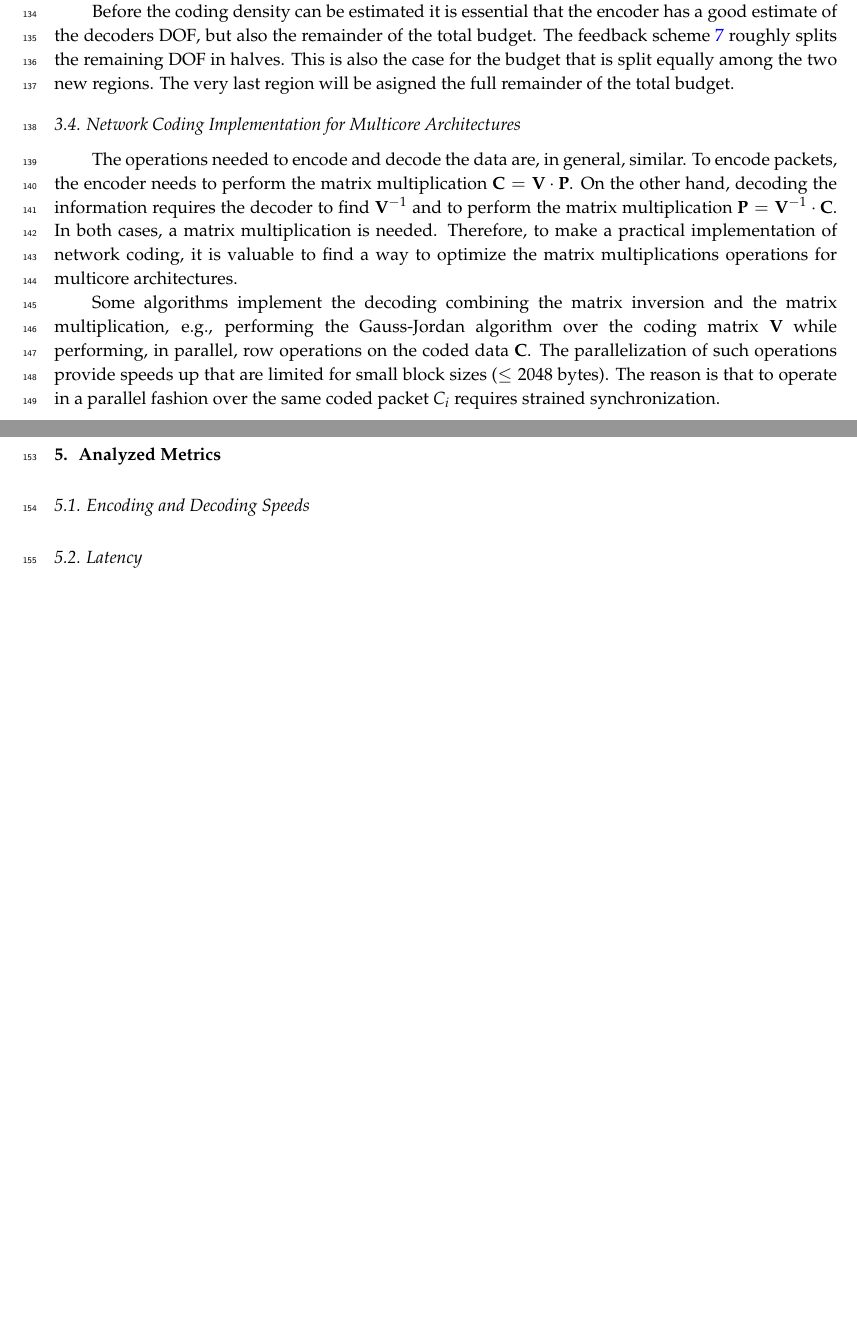
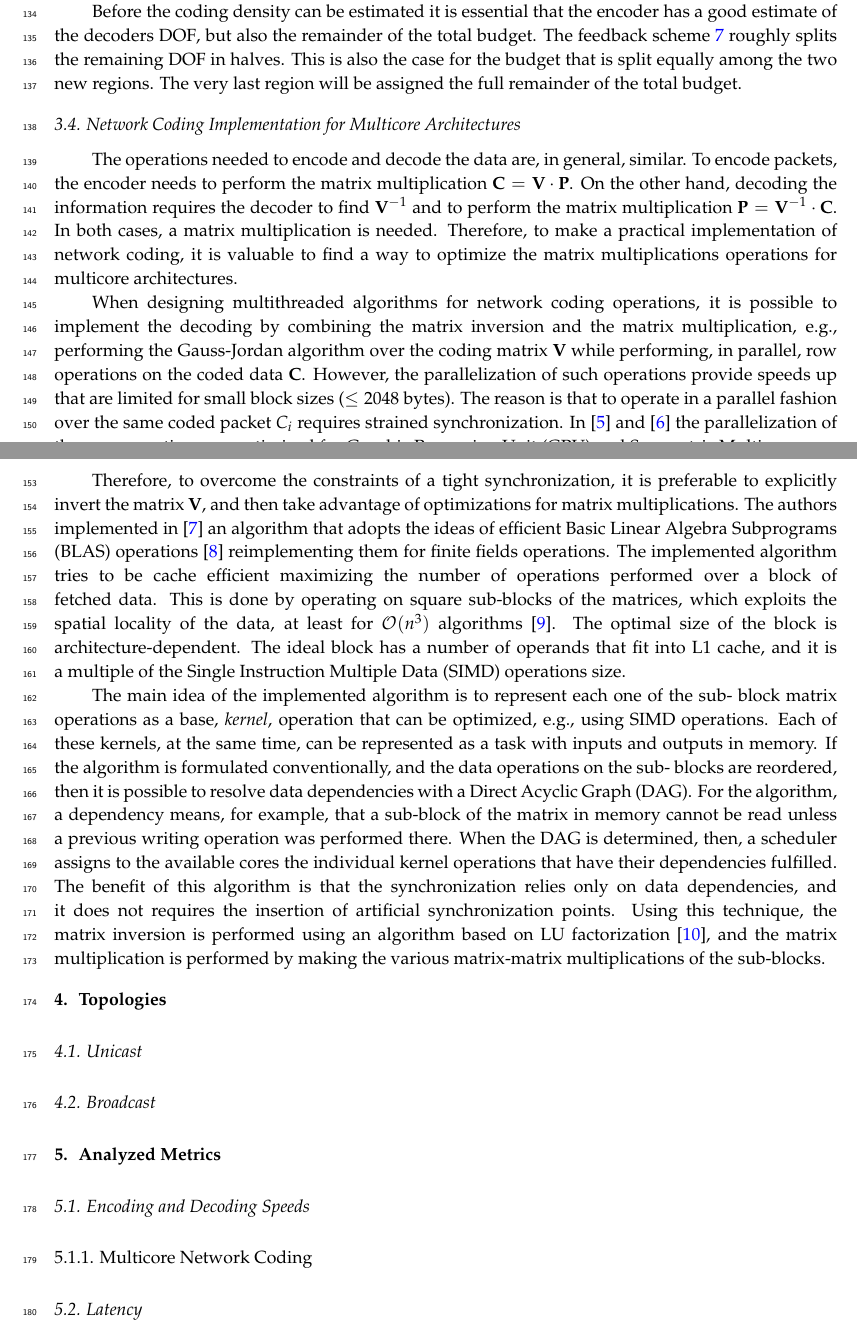
Before and after one commit to nestorjhernandezm/raspi-journal-part-2-coding-schemes, a LaTeX paper (raspi_journal.tex, which reads acronym.tex, metrics.tex, schemes.tex): two parts of pages 5 and 6 of 6 before the commit and two parts of pages 5 and 6 of 7 after it, joined at a grey line, cut so that both start at the same text, the shorter picture padded with empty space. Compiled offline with pdfLaTeX.

Commit message:
multicore information added

```diff
--- a/acronym.tex
+++ b/acronym.tex
@@ -10,6 +10,7 @@
 \acro{ARF}{Auto Rate Fallback}
 \acro{API}{Application Programming Interface}
 \acro{BER}{Bit Error Rate}
+\acro{BLAS}{Basic Linear Algebra Subprograms}
 \acro{BS}{Base Station}
 \acro{BSS}{Basic Service Set}
 \acro{cdf}{Cummulative Density Function}
@@ -20,6 +21,7 @@
 \acro{CWN}{Cooperative Wireless Network}
 \acro{CTS}{Clear to Send}
 \acro{D2D}{Device to Device}
+\acro{DAG}{Direct Acyclic Graph}
 \acro{DCF}{Distributed Coordination Function}
 \acro{DIFS}{Distributed Interframe Space}
 \acro{ERP}{Extended Rate PHY}
@@ -28,6 +30,7 @@
 \acro{FF}{Finite Field}
 \acro{GF}{Galois Field}
 \acro{GPS}{Global Positioning System}
+\acro{GPU}{Graphic Processing Unit}
 \acro{HTTP}{Hyper Text Transfer Protocol}
 \acro{IBSS}{Independent BSS}
 \acro{IC}{Interference Cancellation}
@@ -72,7 +75,8 @@
 \acro{SAIC}{Single Antenna Interference Cancellation}
 \acro{SIMD}{Single Instruction Multiple Data}
 \acro{SINR}{Signal-to-Interference-plus-Noise Ratio}
-\acro{SNMP}{Simple Network Managment Protocol}
+\acro{SMP}{Symmetric Multiprocessor}
+\acro{SNMP}{Simple Network Management Protocol}
 \acro{SNR}{Signal-to-Noise Ratio}
 \acro{SIFS}{Short Interframe Space}
 \acro{SSE}{Streaming SIMD Extensions}
--- a/metrics.tex
+++ b/metrics.tex
@@ -1,4 +1,8 @@
 \label{sec:metrics}
 \subsection{Encoding and Decoding Speeds}
+
+\subsubsection{Multicore Network Coding}
+\label{subs:multicore-network-coding}
+
 \subsection{Latency}
 \subsection{Energy}
--- a/schemes.tex
+++ b/schemes.tex
@@ -238,7 +239,7 @@ Before the coding density can be estimated it is essential that the encoder
 has a good estimate of the decoders \ac{DOF}, but also the remainder of the
 total budget. The feedback scheme \ref{eq:feedback_dofs} roughly splits the
 remaining \ac{DOF} in halves. This is also the case for the budget that is
-split equally among the two new regions. The very last region will be asigned
+split equally among the two new regions. The very last region will be assigned
 the full remainder of the total budget.
 
 \subsection{Network Coding Implementation for Multicore Architectures}
@@ -253,10 +254,44 @@ cases, a matrix multiplication is needed. Therefore, to make a practical
 implementation of network coding, it is valuable to find a way to optimize the
 matrix multiplications operations for multicore architectures.
 
-Some algorithms implement the decoding combining the matrix inversion and the
+When designing multithreaded algorithms for network coding operations, it is
+possible to implement the decoding by combining the matrix inversion and the
 matrix multiplication, e.g., performing the Gauss-Jordan algorithm over the
 coding matrix $\textbf{V}$ while performing, in parallel, row operations on the
-coded data $\textbf{C}$. The parallelization of such operations provide speeds
-up that are limited for small block sizes ($\leq 2048$ bytes). The reason is
-that to operate in a parallel fashion over the same coded packet $C_i$ requires
-strained synchronization.
+coded data $\textbf{C}$. However, the parallelization of such operations provide
+speeds up that are limited for small block sizes ($\leq 2048$ bytes). The reason
+is that to operate in a parallel fashion over the same coded packet $C_i$
+requires strained synchronization. In~\cite{5061951} and~\cite{4262451} the
+parallelization of the row operations are optimized for \ac{GPU} and \ac{SMP}
+systems respectively.
+
+Therefore, to overcome the constraints of a tight synchronization, it is
+preferable to explicitly invert the matrix $\textbf{V}$, and then take advantage
+of optimizations for matrix multiplications. The authors implemented
+in~\cite{wunderlich2015network} an algorithm that adopts the ideas of efficient
+\ac{BLAS} operations~\cite{lawson1979basic} reimplementing them for finite
+fields operations. The implemented algorithm tries to be cache efficient
+maximizing the number of operations performed over a block of fetched data. This
+is done by operating on square sub-blocks of the matrices, which exploits the
+spatial locality of the data, at least for $\mathcal{O}(n^3)$
+algorithms~\cite{golub2012matrix}. The optimal size of the block is
+architecture-dependent. The ideal block has a number of operands that fit into
+L1 cache, and it is a multiple of the \ac{SIMD} operations size.
+
+The main idea of the implemented algorithm is to represent each one of the sub-
+block matrix operations as a base, \textit{kernel}, operation that can be
+optimized, e.g., using \ac{SIMD} operations. Each of these kernels, at the same
+time, can be represented as a task with inputs and outputs in memory. If the
+algorithm is formulated conventionally, and the data operations on the sub-
+blocks are reordered, then it is possible to resolve data dependencies with a
+\ac{DAG}. For the algorithm, a dependency means, for example, that a sub-block
+of the matrix in memory cannot be read unless a previous writing operation was
+performed there. When the \ac{DAG} is determined, then, a scheduler assigns to
+the available cores the individual kernel operations that have their
+dependencies fulfilled. The benefit of this algorithm is that the
+synchronization relies only on data dependencies, and it does not requires the
+insertion of artificial synchronization points. Using this technique, the matrix
+inversion is performed using an algorithm based on LU
+factorization~\cite{Dongarra:2011:HPM:2132876.2132885}, and the matrix
+multiplication is performed by making the various matrix-matrix multiplications
+of the sub-blocks.
```
Also changed, not shown: raspi_journal.bib (+59 -0 lines), schemes.tex (1 more changed lines).
